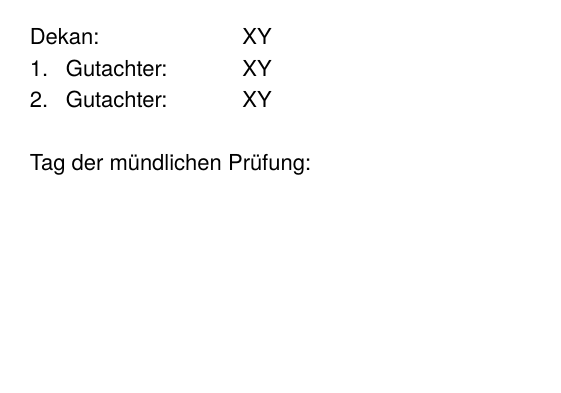
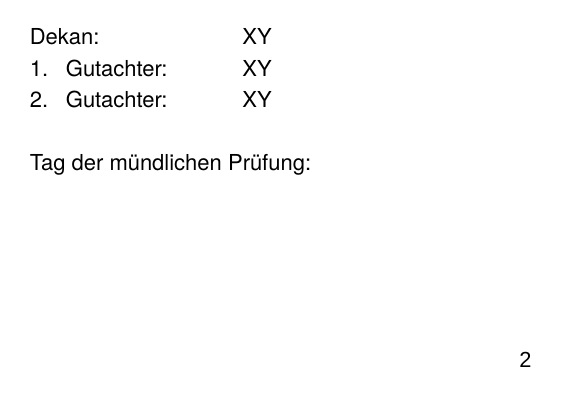
Before and after one commit to Burtan/UniDueMedThesisLatexTemplate, a LaTeX thesis (Dissertation.tex): page 2 of 18. Compiled offline with XeLaTeX; a missing font is replaced by an installed copy or a similar font; an older LaTeX class or package is replaced by its successor.

Commit message:
Added page numbers to second page and publications page

```diff
--- a/Dissertation.tex
+++ b/Dissertation.tex
@@ -108,6 +108,14 @@
 	\renewcommand{\chaptermark}[1]{\markright{\ #1}}
 
 %%%%%%%%%%%%%%%%%%%%%%%%%%%%%%%%%%%%%%%%%%%%%%%%%%%%%%%%%%%%%%%%%%%%%%%%%%%%%%%%%%%%%%%%%%%%%%
+%% Eigener Pagestyle für PDFs
+
+	\usepackage{titleps}
+	\newpagestyle{pdf}{
+		\setfoot{}{\usepage}{}
+	}
+
+%%%%%%%%%%%%%%%%%%%%%%%%%%%%%%%%%%%%%%%%%%%%%%%%%%%%%%%%%%%%%%%%%%%%%%%%%%%%%%%%%%%%%%%%%%%%%%
 %% Inhaltsverzeichnis Einstellungen
 
 	\setcounter{tocdepth}{3} %Abschnittstiefe, die im Inhaltsverzeichnis dargestellt wird
```
Also changed, not shown: Dissertation.pdf, Dissertation.tex (6 more changed lines).
